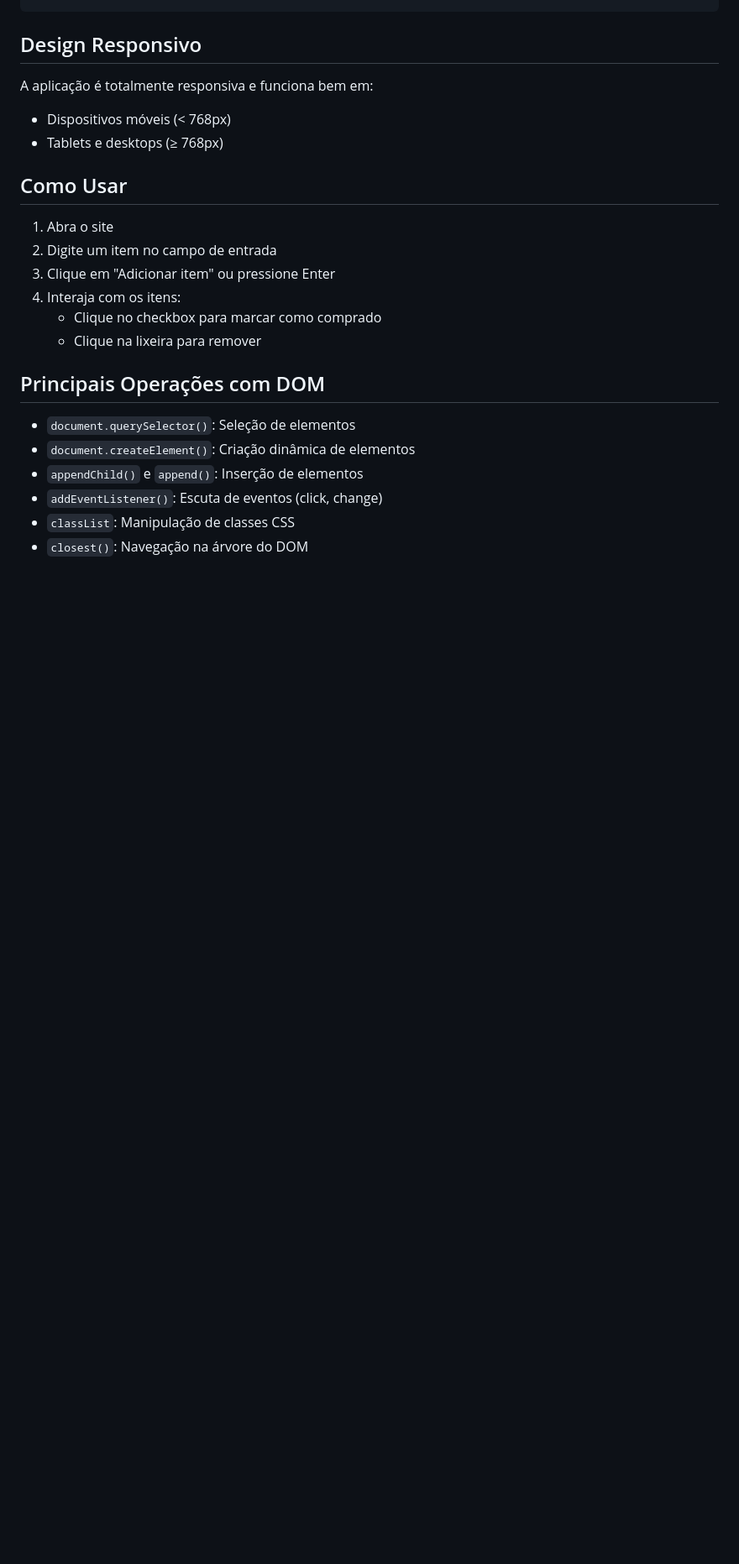
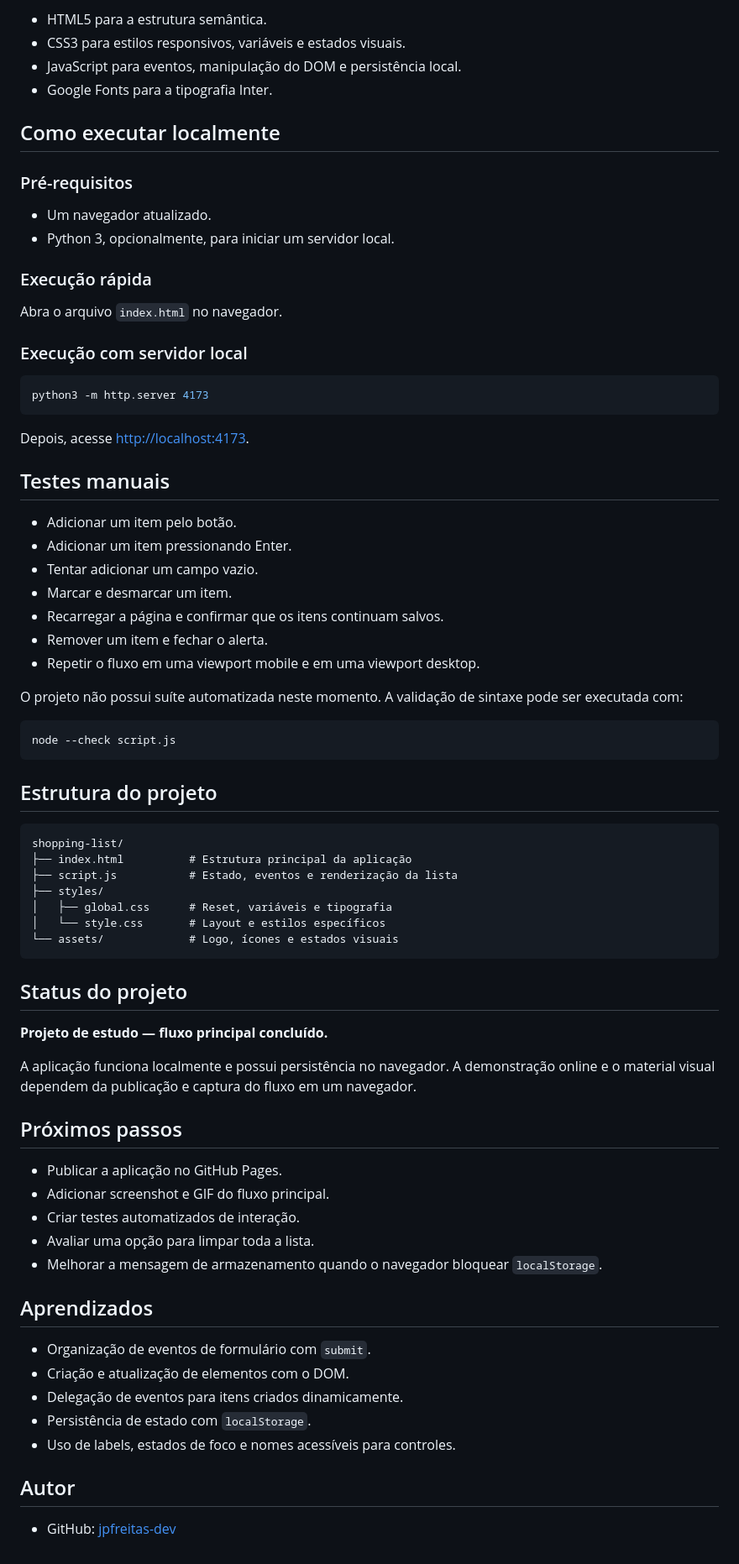
Before and after one commit to jpfreitas-dev/shopping-list, a Markdown page: README.md, the part around one of its changes. Shown at 84% size. GitHub-like rendering; blank space fills up the shorter version.

````diff
--- a/README.md
+++ b/README.md
@@ -29,25 +42,77 @@ shopping-list/
+- HTML5 para a estrutura semântica.
+- CSS3 para estilos responsivos, variáveis e estados visuais.
+- JavaScript para eventos, manipulação do DOM e persistência local.
+- Google Fonts para a tipografia Inter.
+
+## Como executar localmente
+
+### Pré-requisitos
+
+- Um navegador atualizado.
+- Python 3, opcionalmente, para iniciar um servidor local.
+
+### Execução rápida
+
+Abra o arquivo `index.html` no navegador.
+
+### Execução com servidor local
+
+```bash
+python3 -m http.server 4173
 ```
 
-## Design Responsivo
+Depois, acesse <http://localhost:4173>.
 
-A aplicação é totalmente responsiva e funciona bem em:
-- Dispositivos móveis (< 768px)
-- Tablets e desktops (≥ 768px)
+## Testes manuais
 
-## Como Usar
+- Adicionar um item pelo botão.
+- Adicionar um item pressionando Enter.
+- Tentar adicionar um campo vazio.
+- Marcar e desmarcar um item.
+- Recarregar a página e confirmar que os itens continuam salvos.
+- Remover um item e fechar o alerta.
+- Repetir o fluxo em uma viewport mobile e em uma viewport desktop.
 
-1. Abra o site
-2. Digite um item no campo de entrada
-3. Clique em "Adicionar item" ou pressione Enter
-4. Interaja com os itens:
-   - Clique no checkbox para marcar como comprado
-   - Clique na lixeira para remover
+O projeto não possui suíte automatizada neste momento. A validação de sintaxe pode ser executada com:
 
-## Principais Operações com DOM
+```bash
+node --check script.js
+```
 
-- `document.querySelector()`: Seleção de elementos
-- `document.createElement()`: Criação dinâmica de elementos
-- `appendChild()` e `append()`: Inserção de elementos
-- `addEventListener()`: Escuta de eventos (click, change)
-- `classList`: Manipulação de classes CSS
-- `closest()`: Navegação na árvore do DOM
+## Estrutura do projeto
+
+```text
+shopping-list/
+├── index.html          # Estrutura principal da aplicação
+├── script.js           # Estado, eventos e renderização da lista
+├── styles/
+│   ├── global.css      # Reset, variáveis e tipografia
+│   └── style.css       # Layout e estilos específicos
+└── assets/             # Logo, ícones e estados visuais
+```
+
+## Status do projeto
+
+**Projeto de estudo — fluxo principal concluído.**
+
+A aplicação funciona localmente e possui persistência no navegador. A demonstração online e o material visual dependem da publicação e captura do fluxo em um navegador.
+
+## Próximos passos
+
+- Publicar a aplicação no GitHub Pages.
+- Adicionar screenshot e GIF do fluxo principal.
+- Criar testes automatizados de interação.
+- Avaliar uma opção para limpar toda a lista.
+- Melhorar a mensagem de armazenamento quando o navegador bloquear `localStorage`.
+
+## Aprendizados
+
+- Organização de eventos de formulário com `submit`.
+- Criação e atualização de elementos com o DOM.
+- Delegação de eventos para itens criados dinamicamente.
+- Persistência de estado com `localStorage`.
+- Uso de labels, estados de foco e nomes acessíveis para controles.
+
+## Autor
+
+- GitHub: [jpfreitas-dev](https://github.com/jpfreitas-dev)
````
Also changed, not shown: other parts of README.md (+32 -19 lines), assets/screenshot-home.png (added), assets/screenshot-list.png (added).
